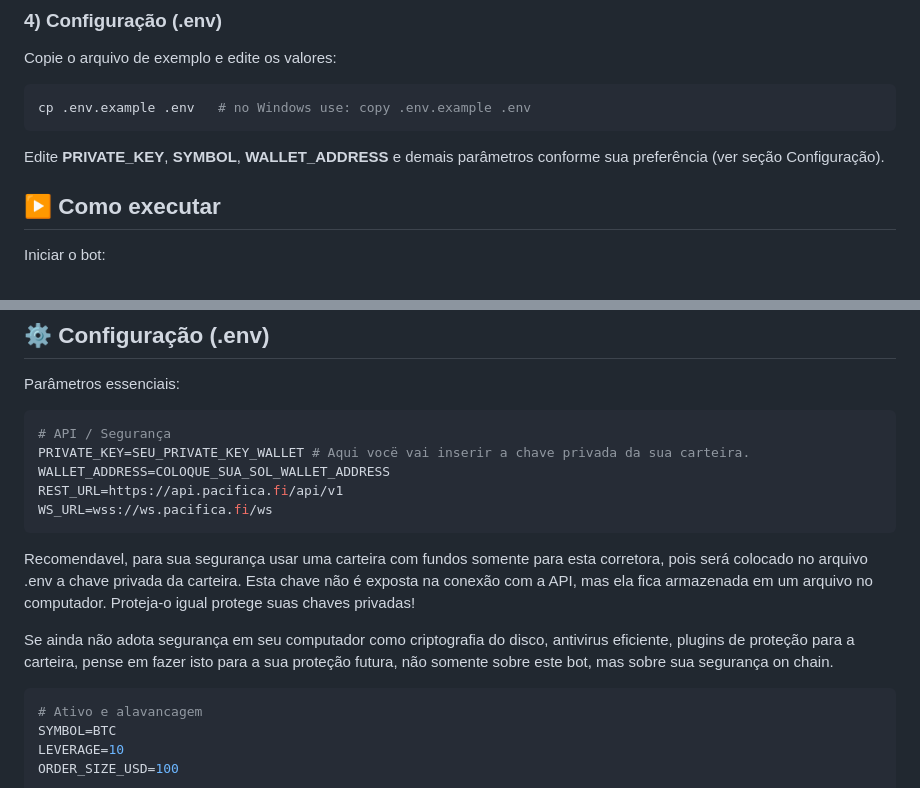
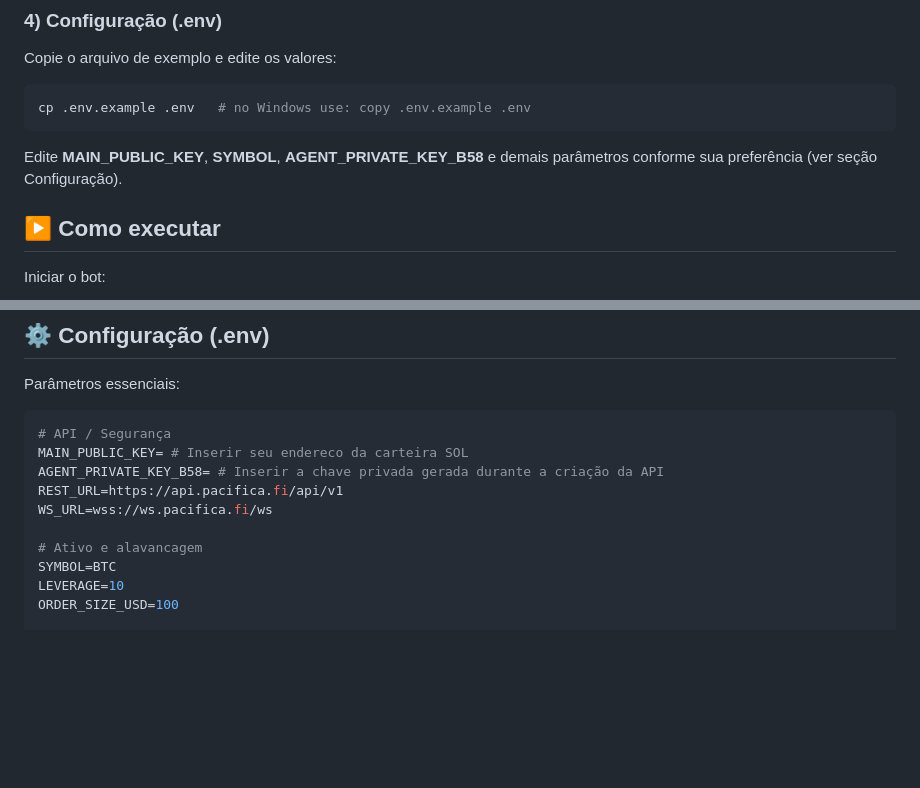
Before and after one commit to lzrbraeth-afk/Bot-Pacifica, a Markdown page: README.md, 2 parts joined by grey strips. Drawn GitHub-style; blank space fills up the shorter version.

````diff
--- a/README.md
+++ b/README.md
@@ -112,7 +112,7 @@ Copie o arquivo de exemplo e edite os valores:
 cp .env.example .env   # no Windows use: copy .env.example .env
 ```
 
-Edite **PRIVATE_KEY**, **SYMBOL**, **WALLET_ADDRESS** e demais parâmetros conforme sua preferência (ver seção Configuração).
+Edite **MAIN_PUBLIC_KEY**, **SYMBOL**, **AGENT_PRIVATE_KEY_B58** e demais parâmetros conforme sua preferência (ver seção Configuração).
 
 ## ▶️ Como executar
 
@@ -136,18 +136,11 @@ Parâmetros essenciais:
 
 ```ini
 # API / Segurança
-PRIVATE_KEY=SEU_PRIVATE_KEY_WALLET # Aqui vocë vai inserir a chave privada da sua carteira.
-WALLET_ADDRESS=COLOQUE_SUA_SOL_WALLET_ADDRESS
+MAIN_PUBLIC_KEY= # Inserir seu endereco da carteira SOL
+AGENT_PRIVATE_KEY_B58= # Inserir a chave privada gerada durante a criação da API
 REST_URL=https://api.pacifica.fi/api/v1
 WS_URL=wss://ws.pacifica.fi/ws
-```
-Recomendavel, para sua segurança usar uma carteira com fundos somente para esta corretora, pois será colocado no arquivo .env a chave privada da carteira.
-Esta chave não é exposta na conexão com a API, mas ela fica armazenada em um arquivo no computador. Proteja-o igual protege suas chaves privadas!
 
-Se ainda não adota segurança em seu computador como criptografia do disco, antivirus eficiente, plugins de proteção para a carteira,
-pense em fazer isto para a sua proteção futura, não somente sobre este bot, mas sobre sua segurança on chain.
-
-```bash
 # Ativo e alavancagem
 SYMBOL=BTC
 LEVERAGE=10
````
